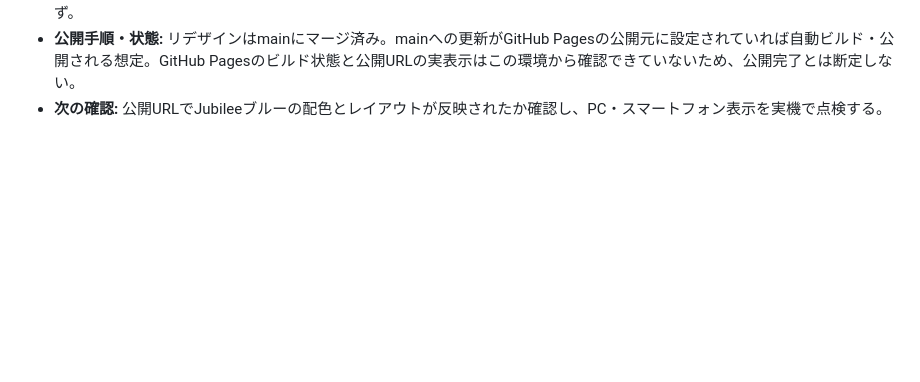
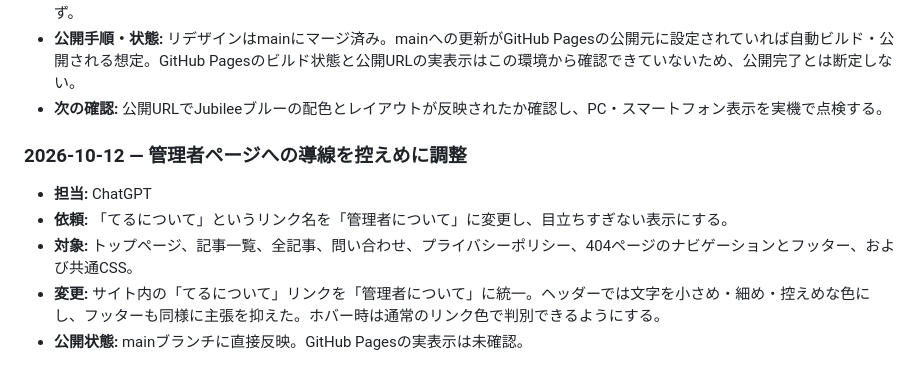
Before and after one commit to teruluce/disney-discovery, a Markdown page: docs/AI_WORK_LOG.md, the part around the change. GitHub-like rendering; blank space fills up the shorter version.

Commit message:
Record administrative link label and styling update

```diff
--- a/docs/AI_WORK_LOG.md
+++ b/docs/AI_WORK_LOG.md
@@ -377,3 +377,11 @@
 - **追加検証:** mainブランチから変更ファイルを再取得し、変更が反映されたことを確認。PR用GitHub Actions runは検出されず。
 - **公開手順・状態:** リデザインはmainにマージ済み。mainへの更新がGitHub Pagesの公開元に設定されていれば自動ビルド・公開される想定。GitHub Pagesのビルド状態と公開URLの実表示はこの環境から確認できていないため、公開完了とは断定しない。
 - **次の確認:** 公開URLでJubileeブルーの配色とレイアウトが反映されたか確認し、PC・スマートフォン表示を実機で点検する。
+
+
+### 2026-10-12 — 管理者ページへの導線を控えめに調整
+- **担当:** ChatGPT
+- **依頼:** 「てるについて」というリンク名を「管理者について」に変更し、目立ちすぎない表示にする。
+- **対象:** トップページ、記事一覧、全記事、問い合わせ、プライバシーポリシー、404ページのナビゲーションとフッター、および共通CSS。
+- **変更:** サイト内の「てるについて」リンクを「管理者について」に統一。ヘッダーでは文字を小さめ・細め・控えめな色にし、フッターも同様に主張を抑えた。ホバー時は通常のリンク色で判別できるようにする。
+- **公開状態:** mainブランチに直接反映。GitHub Pagesの実表示は未確認。
```
